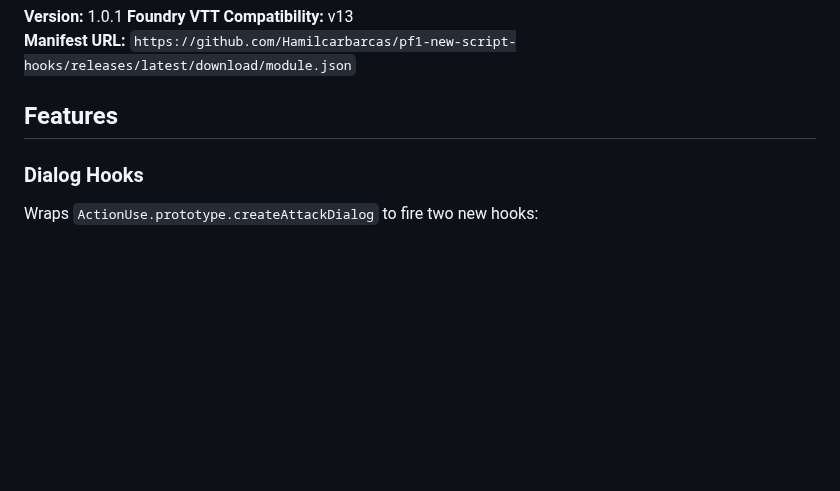
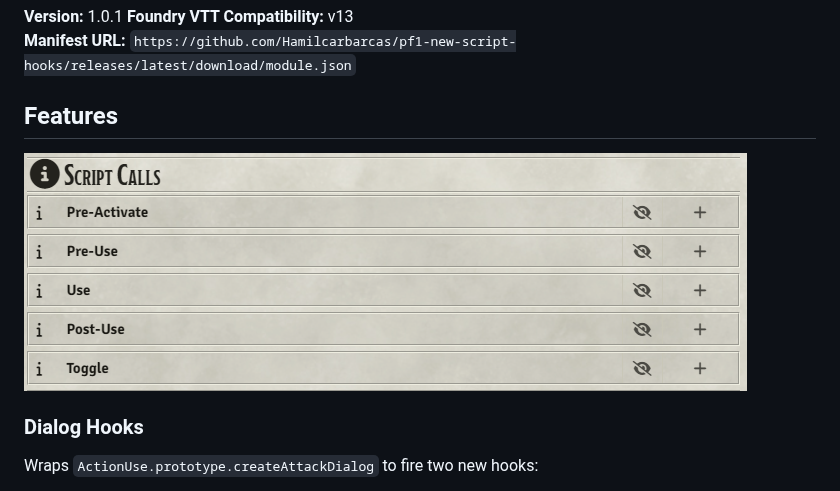
Before and after one commit to Hamilcarbarcas/pf1-new-script-hooks, a Markdown page: README.md, the part around the change. Drawn GitHub-style; pictures changed too: assets/script-hooks-example.png (added); blank space fills up the shorter version.

Commit message:
Added screenshot to readme

```diff
--- a/README.md
+++ b/README.md
@@ -7,6 +7,7 @@ A Foundry VTT module for the PF1 system that adds new hook points and script cal
 **Manifest URL:** `https://github.com/Hamilcarbarcas/pf1-new-script-hooks/releases/latest/download/module.json`
 
 ## Features
+![Example](assets/script-hooks-example.png)
 
 ### Dialog Hooks
 
```
